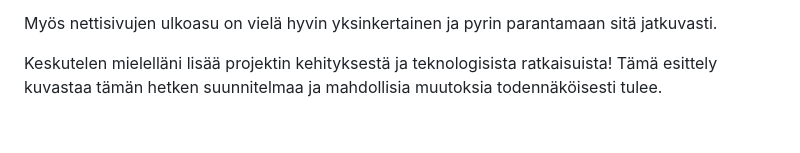
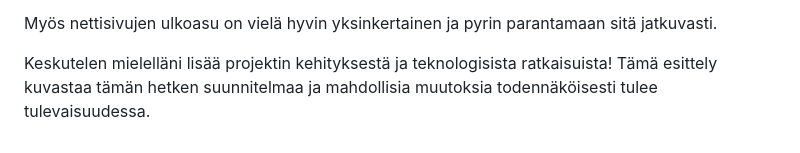
Before and after one commit to noobemppu/Macronomics, a Markdown page: README.md, the part around the change. Rendered like a GitHub page.

```diff
--- a/README.md
+++ b/README.md
@@ -26,4 +26,4 @@ Haluan huomauttaa (ja kuten koodistakin näkyy), että nettisivujen kehitys on v
 
 Myös nettisivujen ulkoasu on vielä hyvin yksinkertainen ja pyrin parantamaan sitä jatkuvasti.
 
-Keskutelen mielelläni lisää projektin kehityksestä ja teknologisista ratkaisuista! Tämä esittely kuvastaa tämän hetken suunnitelmaa ja mahdollisia muutoksia todennäköisesti tulee.
+Keskutelen mielelläni lisää projektin kehityksestä ja teknologisista ratkaisuista! Tämä esittely kuvastaa tämän hetken suunnitelmaa ja mahdollisia muutoksia todennäköisesti tulee tulevaisuudessa.
```
